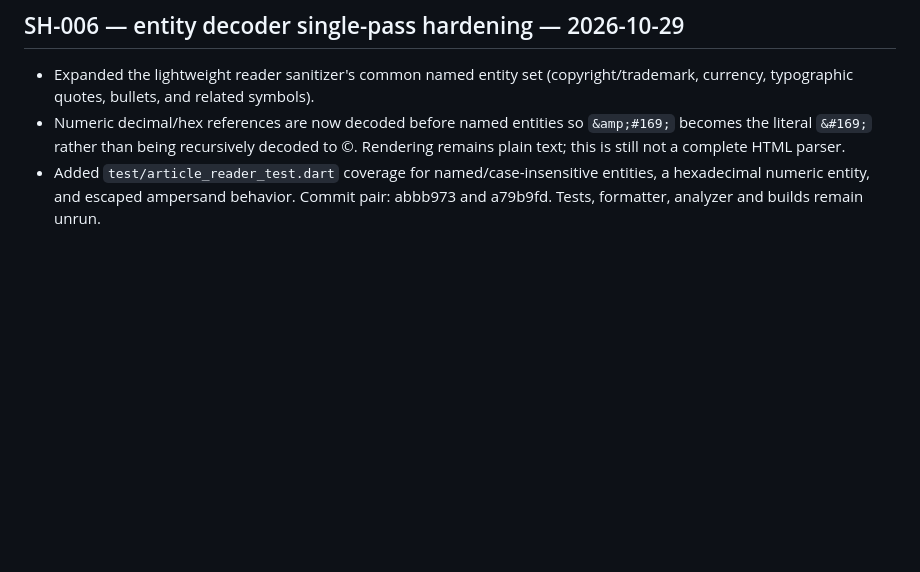
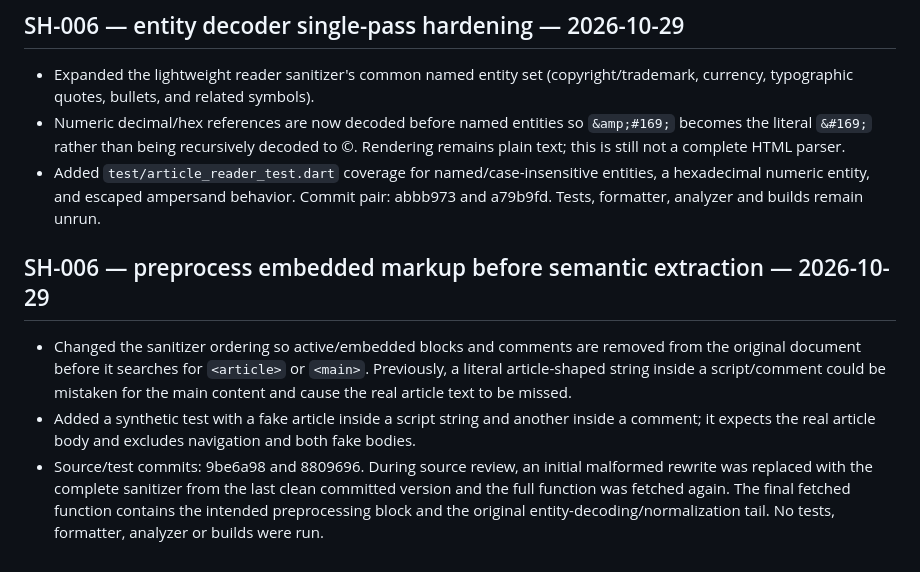
Before and after one commit to senorita-ai0/StashHive, a Markdown page: docs/implementation-progress.md, the part around the change. Rendered like a GitHub page; blank space fills up the shorter version.

Commit message:
docs: record reader semantic extraction hardening

```diff
--- a/docs/implementation-progress.md
+++ b/docs/implementation-progress.md
@@ -1226,3 +1226,10 @@ Added a regression case for charset=cp1252 and a paired Latin-1 assertion so bot
 - Expanded the lightweight reader sanitizer's common named entity set (copyright/trademark, currency, typographic quotes, bullets, and related symbols).
 - Numeric decimal/hex references are now decoded before named entities so `&amp;#169;` becomes the literal `&#169;` rather than being recursively decoded to ©. Rendering remains plain text; this is still not a complete HTML parser.
 - Added `test/article_reader_test.dart` coverage for named/case-insensitive entities, a hexadecimal numeric entity, and escaped ampersand behavior. Commit pair: abbb973 and a79b9fd. Tests, formatter, analyzer and builds remain unrun.
+
+
+## SH-006 — preprocess embedded markup before semantic extraction — 2026-10-29
+
+- Changed the sanitizer ordering so active/embedded blocks and comments are removed from the original document before it searches for `<article>` or `<main>`. Previously, a literal article-shaped string inside a script/comment could be mistaken for the main content and cause the real article text to be missed.
+- Added a synthetic test with a fake article inside a script string and another inside a comment; it expects the real article body and excludes navigation and both fake bodies.
+- Source/test commits: 9be6a98 and 8809696. During source review, an initial malformed rewrite was replaced with the complete sanitizer from the last clean committed version and the full function was fetched again. The final fetched function contains the intended preprocessing block and the original entity-decoding/normalization tail. No tests, formatter, analyzer or builds were run.
```
